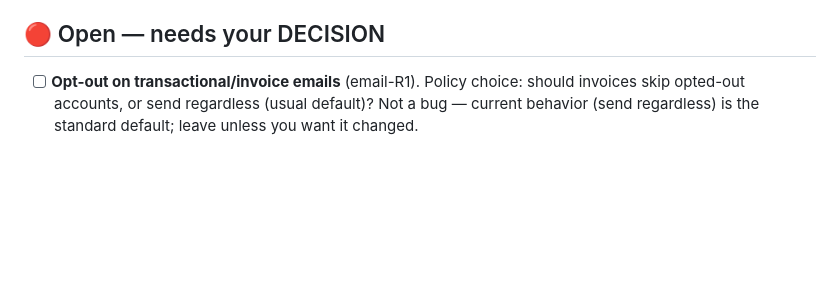
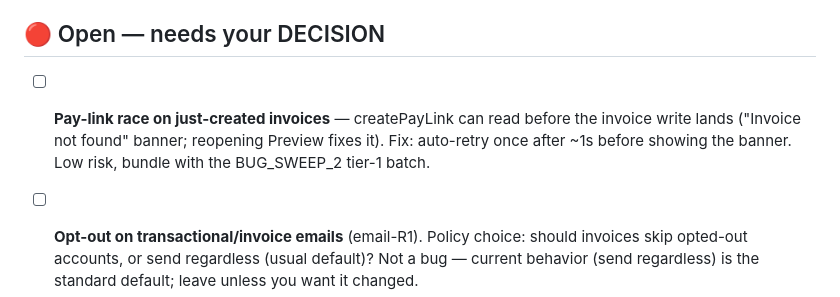
Before and after one commit to graham-biagiotti/Purpl_CRM, a Markdown page: TODO.md, the part around the change. Rendered like a GitHub page; blank space fills up the shorter version.

Commit message:
TODO: note pay-link creation race (reopen Preview works; add auto-retry later)
Co-Authored-By: Claude Opus 4.8 <noreply@anthropic.com>
Claude-Session: https://claude.ai/code/session_01GpvpSyx5MTKYagrAMRXCMf

```diff
--- a/TODO.md
+++ b/TODO.md
@@ -22,6 +22,11 @@ until after launch so they don't destabilize the blast._
       prospects → "pending"; report date-axis → issue/order date.
 
 ## 🔴 Open — needs your DECISION
+- [ ] **Pay-link race on just-created invoices** — createPayLink can read before the
+      invoice write lands ("Invoice not found" banner; reopening Preview fixes it).
+      Fix: auto-retry once after ~1s before showing the banner. Low risk, bundle
+      with the BUG_SWEEP_2 tier-1 batch.
+
 - [ ] **Opt-out on transactional/invoice emails** (email-R1). Policy choice: should
       invoices skip opted-out accounts, or send regardless (usual default)? Not a
       bug — current behavior (send regardless) is the standard default; leave unless
```
